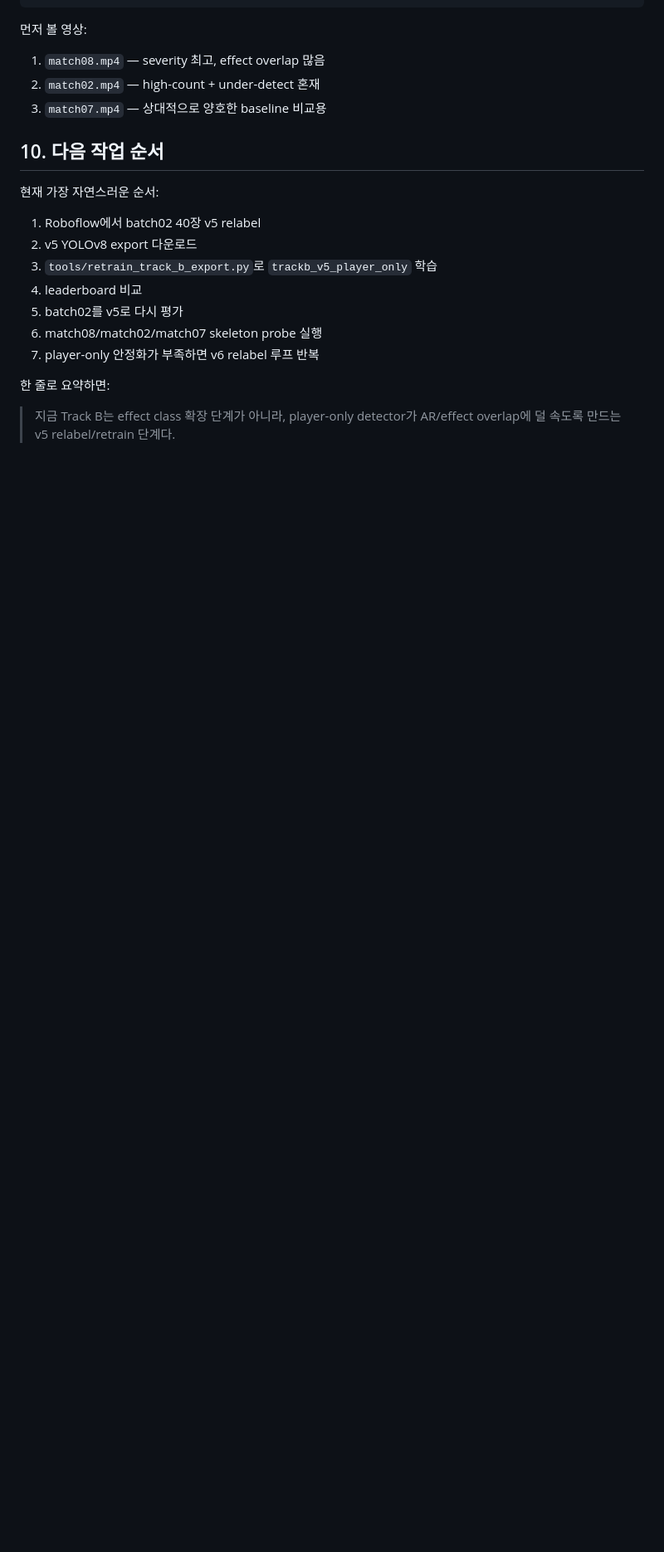
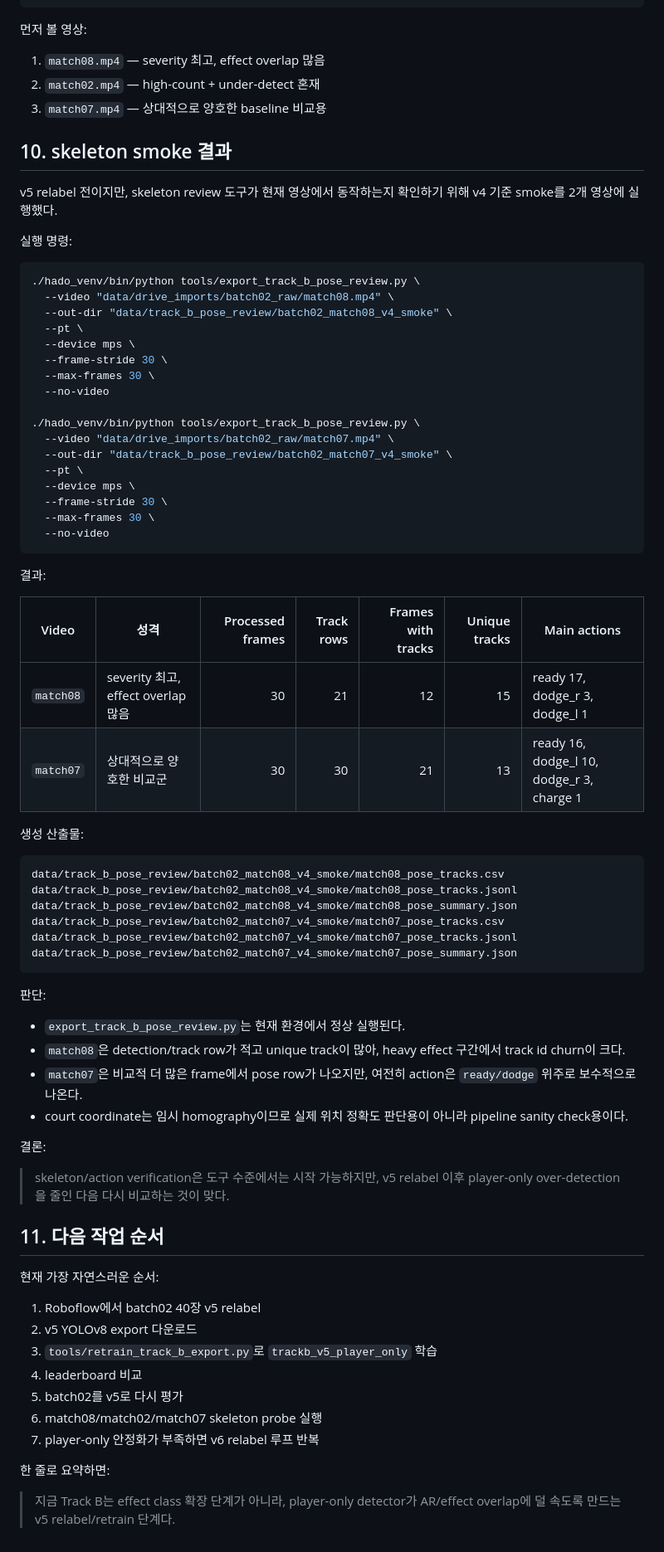
Before and after one commit to jinwoo04/HADO_SMART_COURT_IOT, a Markdown page: docs/TRACK_B_CURRENT_ACTION_PACKET_2026_06_13.md, the part around the change. Shown at 83% size. GitHub-like rendering; blank space fills up the shorter version.

Commit message:
docs: record track-b pose smoke results

````diff
--- a/docs/TRACK_B_CURRENT_ACTION_PACKET_2026_06_13.md
+++ b/docs/TRACK_B_CURRENT_ACTION_PACKET_2026_06_13.md
@@ -246,7 +246,63 @@ skeleton verification을 본격화해도 되는 조건:
 2. `match02.mp4` — high-count + under-detect 혼재
 3. `match07.mp4` — 상대적으로 양호한 baseline 비교용
 
-## 10. 다음 작업 순서
+## 10. skeleton smoke 결과
+
+v5 relabel 전이지만, skeleton review 도구가 현재 영상에서 동작하는지 확인하기 위해
+v4 기준 smoke를 2개 영상에 실행했다.
+
+실행 명령:
+
+```bash
+./hado_venv/bin/python tools/export_track_b_pose_review.py \
+  --video "data/drive_imports/batch02_raw/match08.mp4" \
+  --out-dir "data/track_b_pose_review/batch02_match08_v4_smoke" \
+  --pt \
+  --device mps \
+  --frame-stride 30 \
+  --max-frames 30 \
+  --no-video
+
+./hado_venv/bin/python tools/export_track_b_pose_review.py \
+  --video "data/drive_imports/batch02_raw/match07.mp4" \
+  --out-dir "data/track_b_pose_review/batch02_match07_v4_smoke" \
+  --pt \
+  --device mps \
+  --frame-stride 30 \
+  --max-frames 30 \
+  --no-video
+```
+
+결과:
+
+| Video | 성격 | Processed frames | Track rows | Frames with tracks | Unique tracks | Main actions |
+|---|---|---:|---:|---:|---:|---|
+| `match08` | severity 최고, effect overlap 많음 | 30 | 21 | 12 | 15 | ready 17, dodge_r 3, dodge_l 1 |
+| `match07` | 상대적으로 양호한 비교군 | 30 | 30 | 21 | 13 | ready 16, dodge_l 10, dodge_r 3, charge 1 |
+
+생성 산출물:
+
+```text
+data/track_b_pose_review/batch02_match08_v4_smoke/match08_pose_tracks.csv
+data/track_b_pose_review/batch02_match08_v4_smoke/match08_pose_tracks.jsonl
+data/track_b_pose_review/batch02_match08_v4_smoke/match08_pose_summary.json
+data/track_b_pose_review/batch02_match07_v4_smoke/match07_pose_tracks.csv
+data/track_b_pose_review/batch02_match07_v4_smoke/match07_pose_tracks.jsonl
+data/track_b_pose_review/batch02_match07_v4_smoke/match07_pose_summary.json
+```
+
+판단:
+
+- `export_track_b_pose_review.py`는 현재 환경에서 정상 실행된다.
+- `match08`은 detection/track row가 적고 unique track이 많아, heavy effect 구간에서 track id churn이 크다.
+- `match07`은 비교적 더 많은 frame에서 pose row가 나오지만, 여전히 action은 `ready/dodge` 위주로 보수적으로 나온다.
+- court coordinate는 임시 homography이므로 실제 위치 정확도 판단용이 아니라 pipeline sanity check용이다.
+
+결론:
+
+> skeleton/action verification은 도구 수준에서는 시작 가능하지만, v5 relabel 이후 player-only over-detection을 줄인 다음 다시 비교하는 것이 맞다.
+
+## 11. 다음 작업 순서
 
 현재 가장 자연스러운 순서:
 
````
